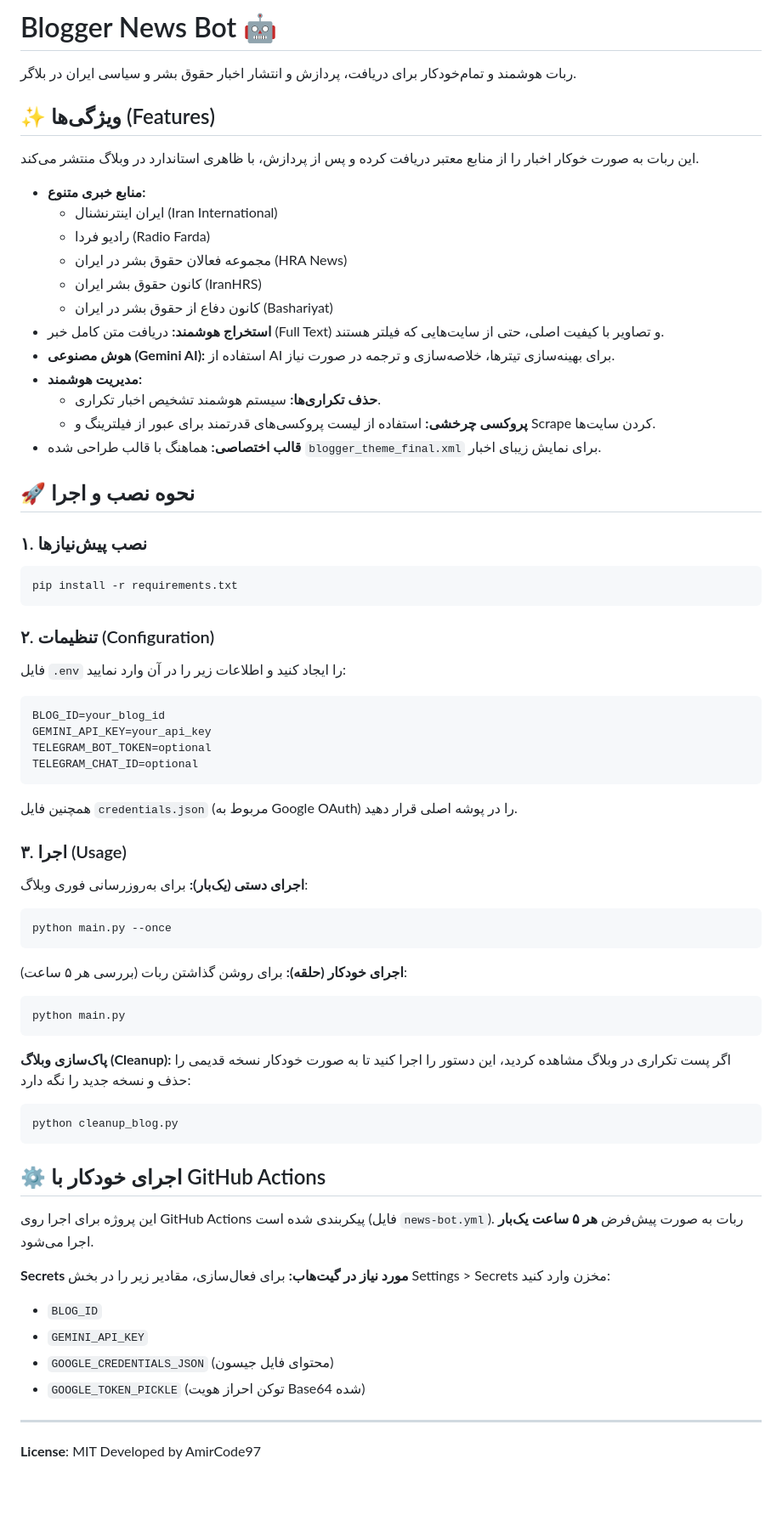
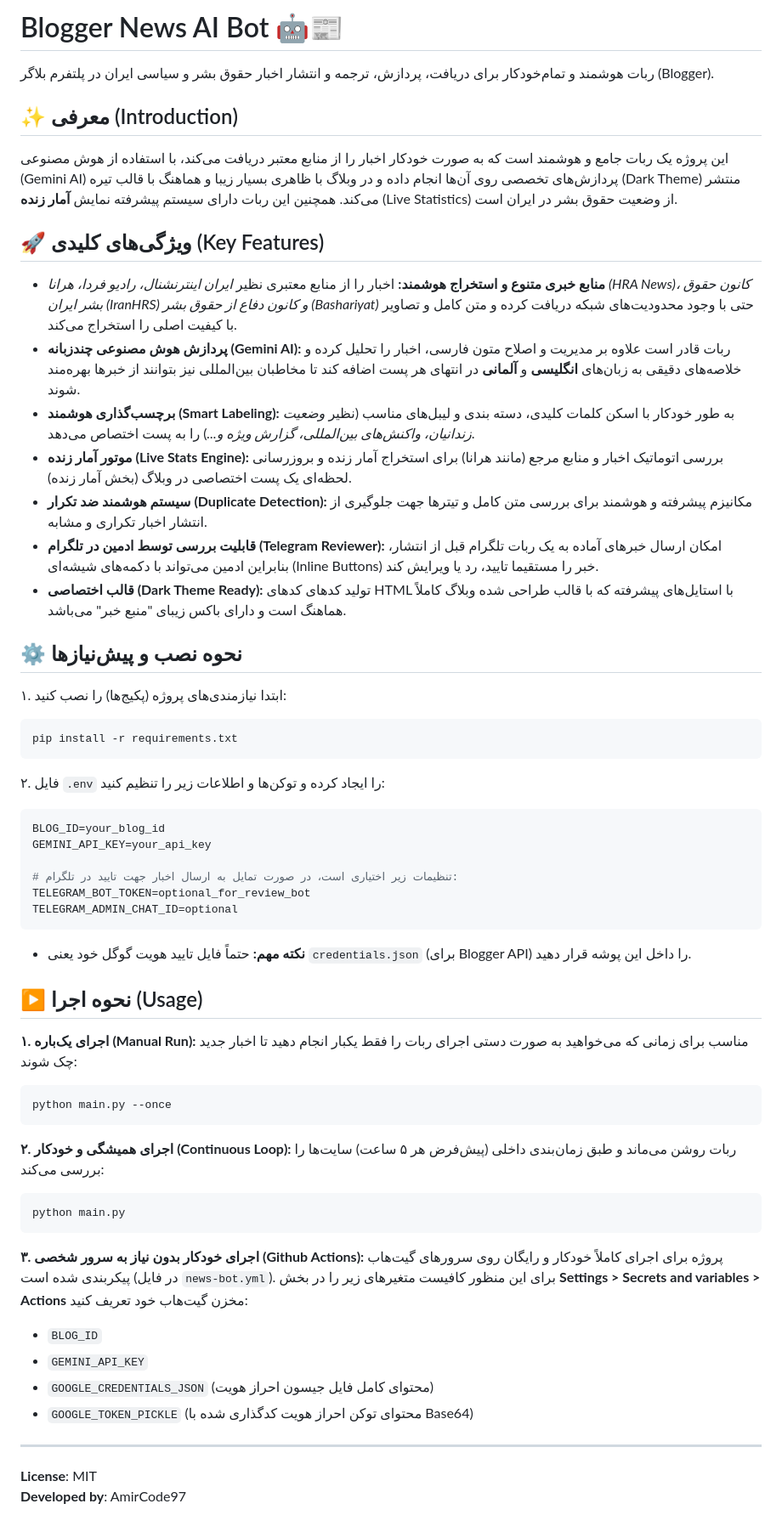
Before and after one commit to AmirCode97/blogger-news-bot, a Markdown page: README.md, the part around the change. Shown at 85% size. GitHub-like rendering; blank space fills up the shorter version.

Commit message:
docs: update README.md with comprehensive project features

````diff
--- a/README.md
+++ b/README.md
@@ -1,81 +1,59 @@
-# Blogger News Bot 🤖
+# Blogger News AI Bot 🤖📰
 
-ربات هوشمند و تمام‌خودکار برای دریافت، پردازش و انتشار اخبار حقوق بشر و سیاسی ایران در بلاگر.
+ربات هوشمند و تمام‌خودکار برای دریافت، پردازش، ترجمه و انتشار اخبار حقوق بشر و سیاسی ایران در پلتفرم بلاگر (Blogger).
 
-## ✨ ویژگی‌ها (Features)
+## ✨ معرفی (Introduction)
+این پروژه یک ربات جامع و هوشمند است که به صورت خودکار اخبار را از منابع معتبر دریافت می‌کند، با استفاده از هوش مصنوعی (Gemini AI) پردازش‌های تخصصی روی آن‌ها انجام داده و در وبلاگ با ظاهری بسیار زیبا و هماهنگ با قالب تیره (Dark Theme) منتشر می‌کند. همچنین این ربات دارای سیستم پیشرفته نمایش **آمار زنده** (Live Statistics) از وضعیت حقوق بشر در ایران است.
 
-این ربات به صورت خوکار اخبار را از منابع معتبر دریافت کرده و پس از پردازش، با ظاهری استاندارد در وبلاگ منتشر می‌کند.
+## 🚀 ویژگی‌های کلیدی (Key Features)
 
-* **منابع خبری متنوع:**
-  * ایران اینترنشنال (Iran International)
-  * رادیو فردا (Radio Farda)
-  * مجموعه فعالان حقوق بشر در ایران (HRA News)
-  * کانون حقوق بشر ایران (IranHRS)
-  * کانون دفاع از حقوق بشر در ایران (Bashariyat)
-* **استخراج هوشمند:** دریافت متن کامل خبر (Full Text) و تصاویر با کیفیت اصلی، حتی از سایت‌هایی که فیلتر هستند.
-* **هوش مصنوعی (Gemini AI):** استفاده از AI برای بهینه‌سازی تیترها، خلاصه‌سازی و ترجمه در صورت نیاز.
-* **مدیریت هوشمند:**
-  * **حذف تکراری‌ها:** سیستم هوشمند تشخیص اخبار تکراری.
-  * **پروکسی چرخشی:** استفاده از لیست پروکسی‌های قدرتمند برای عبور از فیلترینگ و Scrape کردن سایت‌ها.
-* **قالب اختصاصی:** هماهنگ با قالب طراحی شده `blogger_theme_final.xml` برای نمایش زیبای اخبار.
+* **منابع خبری متنوع و استخراج هوشمند:** اخبار را از منابع معتبری نظیر *ایران اینترنشنال، رادیو فردا، هرانا (HRA News)، کانون حقوق بشر ایران (IranHRS) و کانون دفاع از حقوق بشر (Bashariyat)* حتی با وجود محدودیت‌های شبکه دریافت کرده و متن کامل و تصاویر با کیفیت اصلی را استخراج می‌کند.
+* **پردازش هوش مصنوعی چندزبانه (Gemini AI):** ربات قادر است علاوه بر مدیریت و اصلاح متون فارسی، اخبار را تحلیل کرده و خلاصه‌های دقیقی به زبان‌های **انگلیسی** و **آلمانی** در انتهای هر پست اضافه کند تا مخاطبان بین‌المللی نیز بتوانند از خبرها بهره‌مند شوند.
+* **برچسب‌گذاری هوشمند (Smart Labeling):** به طور خودکار با اسکن کلمات کلیدی، دسته بندی و لیبل‌های مناسب (نظیر *وضعیت زندانیان، واکنش‌های بین‌المللی، گزارش ویژه و...*) را به پست اختصاص می‌دهد.
+* **موتور آمار زنده (Live Stats Engine):** بررسی اتوماتیک اخبار و منابع مرجع (مانند هرانا) برای استخراج آمار زنده و بروزرسانی لحظه‌ای یک پست اختصاصی در وبلاگ (بخش آمار زنده).
+* **سیستم هوشمند ضد تکرار (Duplicate Detection):** مکانیزم پیشرفته و هوشمند برای بررسی متن کامل و تیترها جهت جلوگیری از انتشار اخبار تکراری و مشابه.
+* **قابلیت بررسی توسط ادمین در تلگرام (Telegram Reviewer):** امکان ارسال خبرهای آماده به یک ربات تلگرام قبل از انتشار، بنابراین ادمین می‌تواند با دکمه‌های شیشه‌ای (Inline Buttons) خبر را مستقیما تایید، رد یا ویرایش کند.
+* **قالب اختصاصی (Dark Theme Ready):** تولید کدهای کدهای HTML با استایل‌های پیشرفته که با قالب طراحی شده وبلاگ کاملاً هماهنگ است و دارای باکس زیبای "منبع خبر" می‌باشد.
 
-## 🚀 نحوه نصب و اجرا
+## ⚙️ نحوه نصب و پیش‌نیازها
 
-### ۱. نصب پیش‌نیازها
-
+۱. ابتدا نیازمندی‌های پروژه (پکیج‌ها) را نصب کنید:
 ```bash
 pip install -r requirements.txt
 ```
 
-### ۲. تنظیمات (Configuration)
-
-فایل `.env` را ایجاد کنید و اطلاعات زیر را در آن وارد نمایید:
-
+۲. فایل `.env` را ایجاد کرده و توکن‌ها و اطلاعات زیر را تنظیم کنید:
 ```env
 BLOG_ID=your_blog_id
 GEMINI_API_KEY=your_api_key
-TELEGRAM_BOT_TOKEN=optional
-TELEGRAM_CHAT_ID=optional
+
+# تنظیمات زیر اختیاری است، در صورت تمایل به ارسال اخبار جهت تایید در تلگرام:
+TELEGRAM_BOT_TOKEN=optional_for_review_bot
+TELEGRAM_ADMIN_CHAT_ID=optional
 ```
+* **نکته مهم:** حتماً فایل تایید هویت گوگل خود یعنی `credentials.json` (برای Blogger API) را داخل این پوشه قرار دهید.
 
-همچنین فایل `credentials.json` (مربوط به Google OAuth) را در پوشه اصلی قرار دهید.
+## ▶️ نحوه اجرا (Usage)
 
-### ۳. اجرا (Usage)
-
-**اجرای دستی (یک‌بار):**
-برای به‌روزرسانی فوری وبلاگ:
-
+**۱. اجرای یک‌باره (Manual Run):**
+مناسب برای زمانی که می‌خواهید به صورت دستی اجرای ربات را فقط یکبار انجام دهید تا اخبار جدید چک شوند:
 ```bash
 python main.py --once
 ```
 
-**اجرای خودکار (حلقه):**
-برای روشن گذاشتن ربات (بررسی هر ۵ ساعت):
-
+**۲. اجرای همیشگی و خودکار (Continuous Loop):**
+ربات روشن می‌ماند و طبق زمان‌بندی داخلی (پیش‌فرض هر ۵ ساعت) سایت‌ها را بررسی می‌کند:
 ```bash
 python main.py
 ```
 
-**پاک‌سازی وبلاگ (Cleanup):**
-اگر پست تکراری در وبلاگ مشاهده کردید، این دستور را اجرا کنید تا به صورت خودکار نسخه قدیمی را حذف و نسخه جدید را نگه دارد:
-
-```bash
-python cleanup_blog.py
-```
-
-## ⚙️ اجرای خودکار با GitHub Actions
-
-این پروژه برای اجرا روی GitHub Actions پیکربندی شده است (فایل `news-bot.yml`).
-ربات به صورت پیش‌فرض **هر ۵ ساعت یک‌بار** اجرا می‌شود.
-
-**Secrets مورد نیاز در گیت‌هاب:**
-برای فعال‌سازی، مقادیر زیر را در بخش Settings > Secrets مخزن وارد کنید:
-
+**۳. اجرای خودکار بدون نیاز به سرور شخصی (Github Actions):**
+پروژه برای اجرای کاملاً خودکار و رایگان روی سرورهای گیت‌هاب پیکربندی شده است (در فایل `news-bot.yml`). برای این منظور کافیست متغیرهای زیر را در بخش **Settings > Secrets and variables > Actions** مخزن گیت‌هاب خود تعریف کنید:
 * `BLOG_ID`
 * `GEMINI_API_KEY`
-* `GOOGLE_CREDENTIALS_JSON` (محتوای فایل جیسون)
-* `GOOGLE_TOKEN_PICKLE` (توکن احراز هویت Base64 شده)
+* `GOOGLE_CREDENTIALS_JSON` (محتوای کامل فایل جیسون احراز هویت)
+* `GOOGLE_TOKEN_PICKLE` (محتوای توکن احراز هویت کدگذاری شده با Base64)
 
 ---
 **License**: MIT
-Developed by AmirCode97
+**Developed by**: AmirCode97
````
